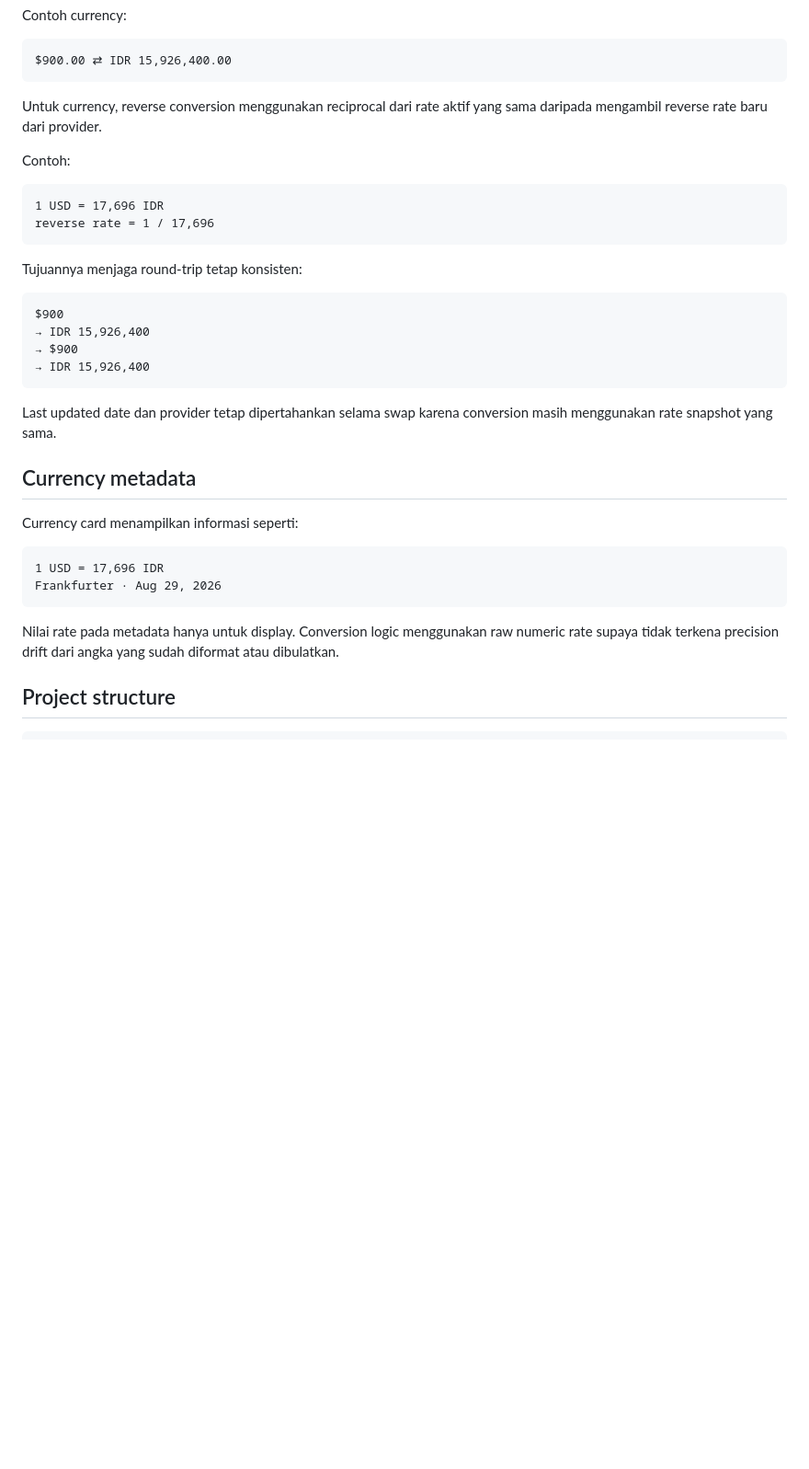
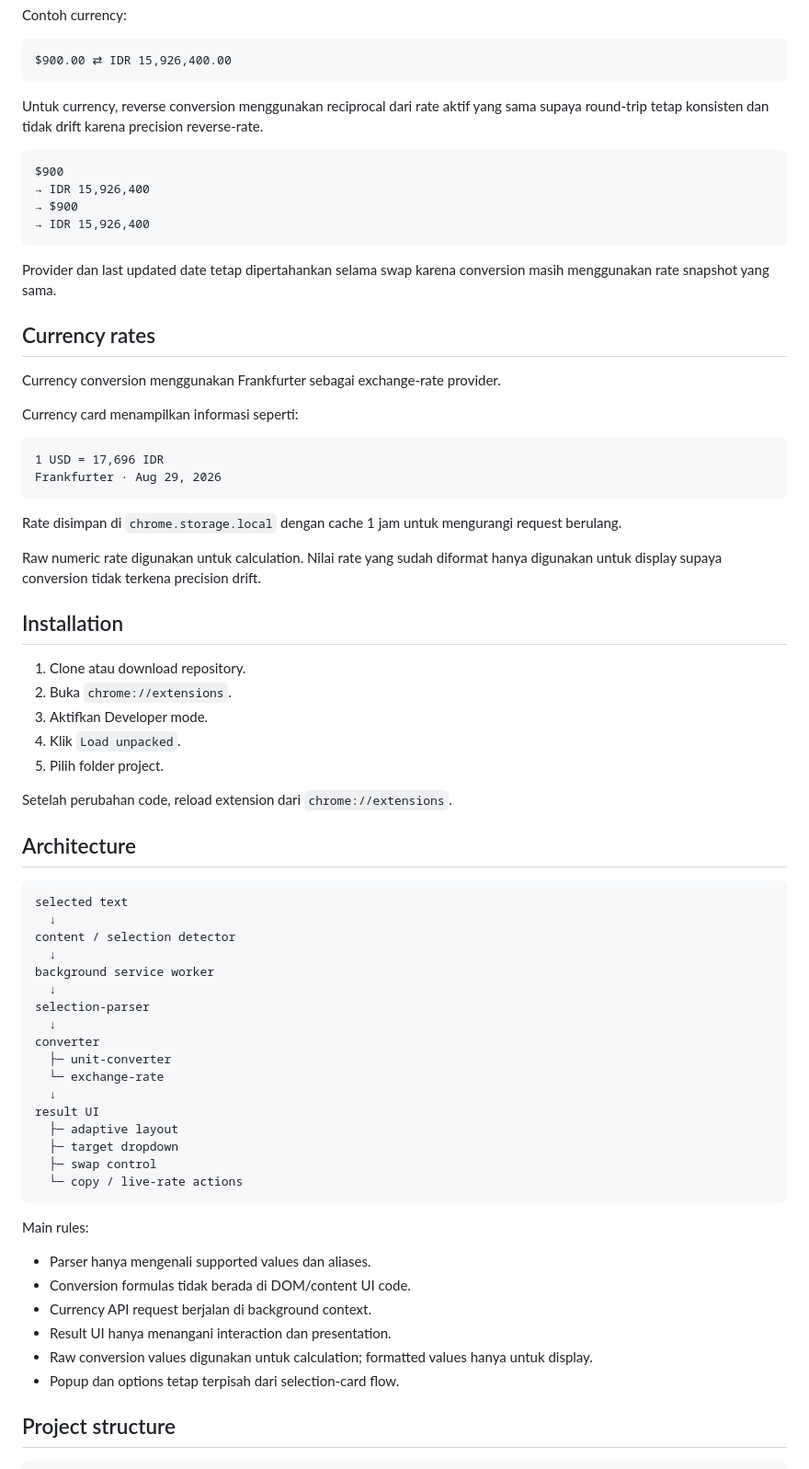
Before and after one commit to Gunawan10/quick-converter, a Markdown page: README.md, the part around one of its changes. Shown at 92% size. Rendered like a GitHub page; blank space fills up the shorter version.

````diff
--- a/README.md
+++ b/README.md
@@ -131,16 +119,7 @@ Contoh currency:
 $900.00 ⇄ IDR 15,926,400.00
 ```
 
-Untuk currency, reverse conversion menggunakan reciprocal dari rate aktif yang sama daripada mengambil reverse rate baru dari provider.
-
-Contoh:
-
-```text
-1 USD = 17,696 IDR
-reverse rate = 1 / 17,696
-```
-
-Tujuannya menjaga round-trip tetap konsisten:
+Untuk currency, reverse conversion menggunakan reciprocal dari rate aktif yang sama supaya round-trip tetap konsisten dan tidak drift karena precision reverse-rate.
 
 ```text
 $900
@@ -149,9 +128,11 @@ $900
 → IDR 15,926,400
 ```
 
-Last updated date dan provider tetap dipertahankan selama swap karena conversion masih menggunakan rate snapshot yang sama.
+Provider dan last updated date tetap dipertahankan selama swap karena conversion masih menggunakan rate snapshot yang sama.
 
-## Currency metadata
+## Currency rates
+
+Currency conversion menggunakan Frankfurter sebagai exchange-rate provider.
 
 Currency card menampilkan informasi seperti:
 
@@ -160,7 +141,50 @@ Currency card menampilkan informasi seperti:
 Frankfurter · Aug 29, 2026
 ```
 
-Nilai rate pada metadata hanya untuk display. Conversion logic menggunakan raw numeric rate supaya tidak terkena precision drift dari angka yang sudah diformat atau dibulatkan.
+Rate disimpan di `chrome.storage.local` dengan cache 1 jam untuk mengurangi request berulang.
+
+Raw numeric rate digunakan untuk calculation. Nilai rate yang sudah diformat hanya digunakan untuk display supaya conversion tidak terkena precision drift.
+
+## Installation
+
+1. Clone atau download repository.
+2. Buka `chrome://extensions`.
+3. Aktifkan Developer mode.
+4. Klik `Load unpacked`.
+5. Pilih folder project.
+
+Setelah perubahan code, reload extension dari `chrome://extensions`.
+
+## Architecture
+
+```text
+selected text
+  ↓
+content / selection detector
+  ↓
+background service worker
+  ↓
+selection-parser
+  ↓
+converter
+  ├─ unit-converter
+  └─ exchange-rate
+  ↓
+result UI
+  ├─ adaptive layout
+  ├─ target dropdown
+  ├─ swap control
+  └─ copy / live-rate actions
+```
+
+Main rules:
+
+- Parser hanya mengenali supported values dan aliases.
+- Conversion formulas tidak berada di DOM/content UI code.
+- Currency API request berjalan di background context.
+- Result UI hanya menangani interaction dan presentation.
+- Raw conversion values digunakan untuk calculation; formatted values hanya untuk display.
+- Popup dan options tetap terpisah dari selection-card flow.
 
 ## Project structure
 
````
Also changed, not shown: other parts of README.md (+22 -65 lines).
